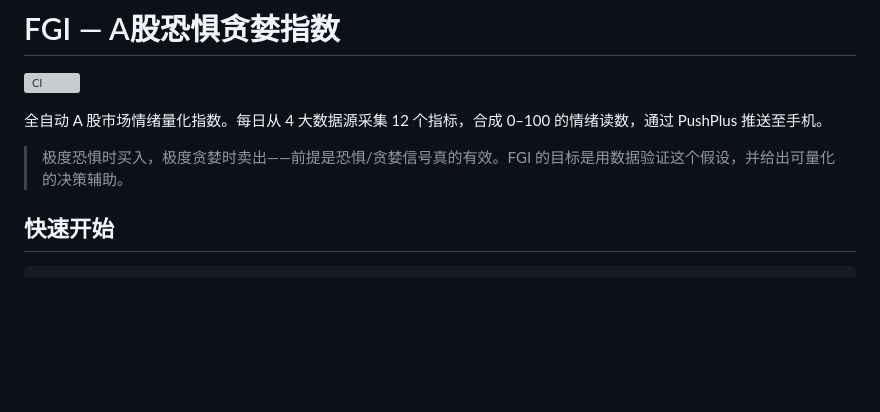
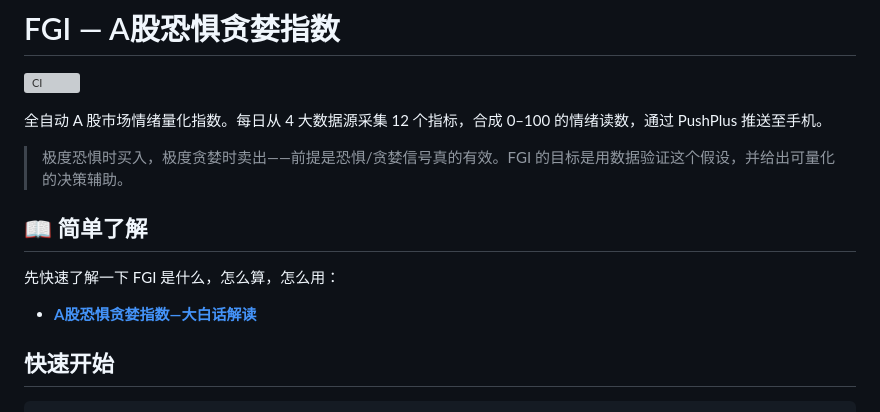
Before and after one commit to flyshub/FGI, a Markdown page: README.md, the part around the change. GitHub-like rendering; blank space fills up the shorter version; grey boxes are pictures that could not be loaded.

Commit message:
feat: 添加 A股恐惧贪婪指数白话解释文档并在 README 中添加链接

```diff
--- a/README.md
+++ b/README.md
@@ -5,6 +5,11 @@
 全自动 A 股市场情绪量化指数。每日从 4 大数据源采集 12 个指标，合成 0–100 的情绪读数，通过 PushPlus 推送至手机。
 
 > 极度恐惧时买入，极度贪婪时卖出——前提是恐惧/贪婪信号真的有效。FGI 的目标是用数据验证这个假设，并给出可量化的决策辅助。
+
+## 📖 简单了解
+
+先快速了解一下 FGI 是什么，怎么算，怎么用：
+- [**A股恐惧贪婪指数—大白话解读**](A股恐惧贪婪指数__简单解释.md)
 
 ## 快速开始
 
```
Also changed, not shown: A股恐惧贪婪指数__简单解释.md (added, +99 -0 lines).
